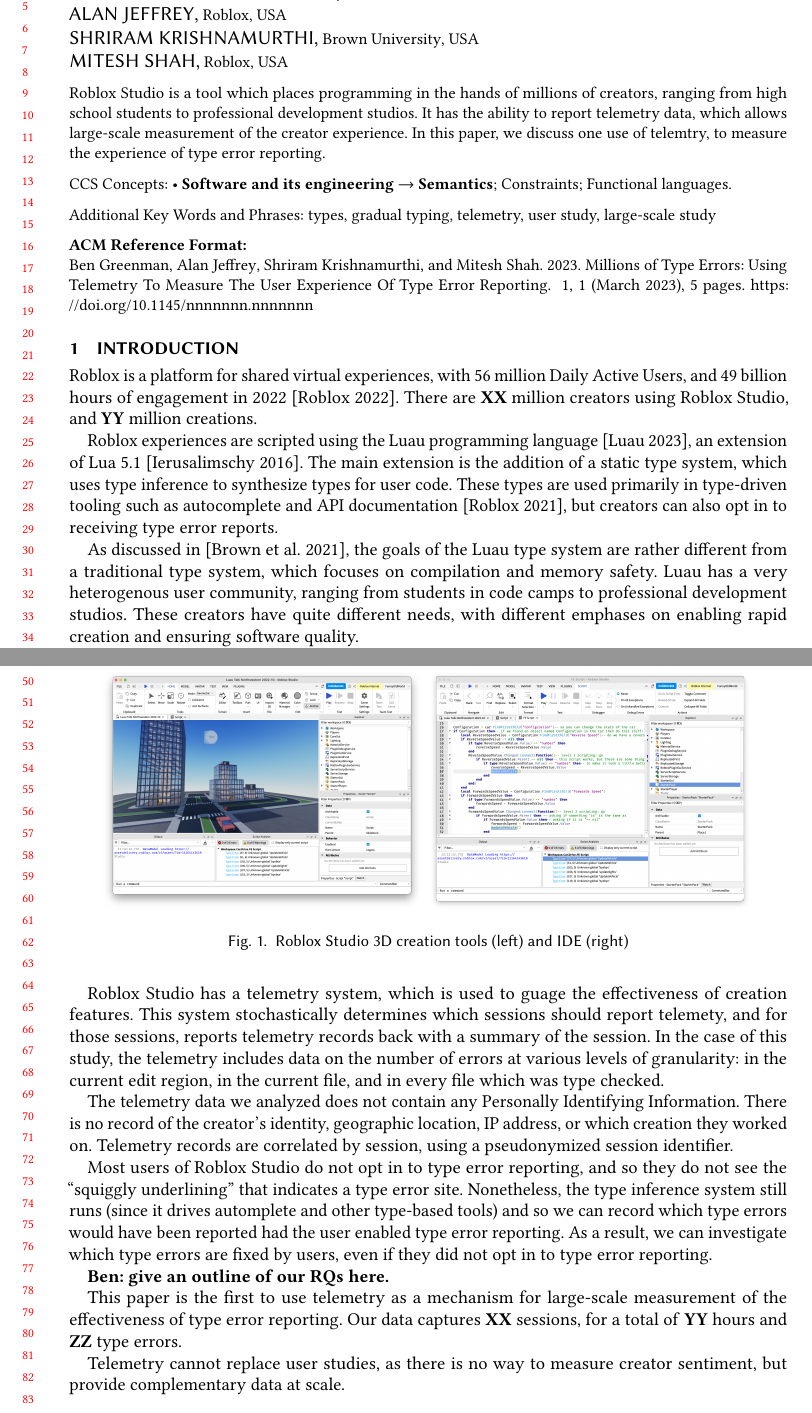
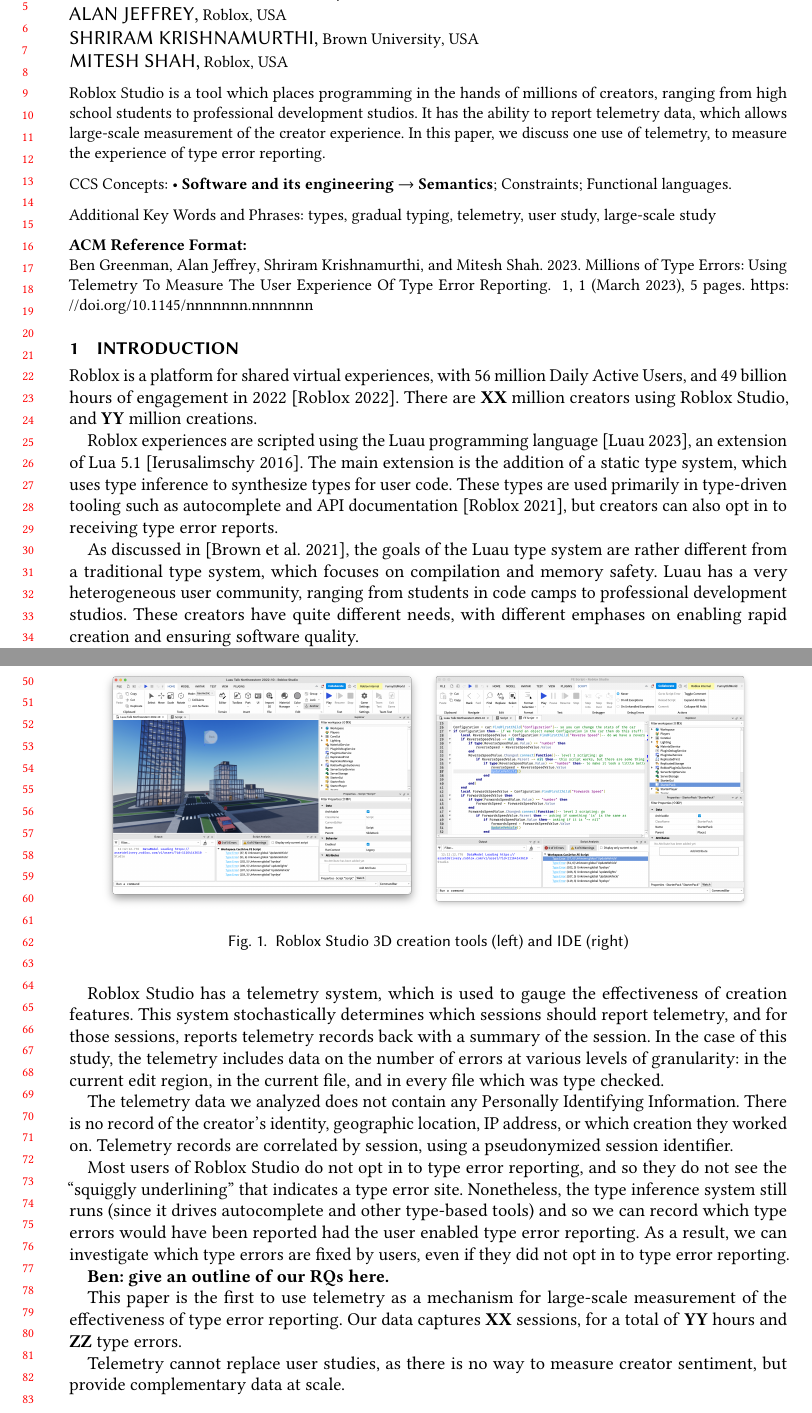
Before and after one commit to bennn/luau-telemetry, a LaTeX paper (oopsla23/paper.tex): two parts of pages 1 and 2 of 5, joined at a grey line, cut so that both start at the same text. Compiled offline with pdfLaTeX.

Commit message:
Spellcheck

```diff
--- a/oopsla23/paper.tex
+++ b/oopsla23/paper.tex
@@ -81,7 +81,7 @@
   millions of creators, ranging from high school students to professional
   development studios. It has the ability to report telemetry data,
   which allows large-scale measurement of the creator experience. In
-  this paper, we discuss one use of telemtry, to measure the experience
+  this paper, we discuss one use of telemetry, to measure the experience
   of type error reporting.
 \end{abstract}
 
@@ -138,7 +138,7 @@
 As discussed in~\anon[(ANONYMIZED CITATION)]{\cite{bfj-hatra-2021}},
 the goals of the \anon{Luau} type system are rather different from
 a traditional type system, which focuses on compilation and memory safety.
-\anon{Luau} has a very heterogenous user community, ranging from
+\anon{Luau} has a very heterogeneous user community, ranging from
 students in code camps to professional development studios. These
 creators have quite different needs, with different emphases on
 enabling rapid creation and ensuring software quality.
@@ -149,9 +149,9 @@
 which are based on small-scale user studies, we performed
 a large-scale study using \emph{telemetry}.
 
-\anon{Roblox Studio} has a telemetry system, which is used to guage
+\anon{Roblox Studio} has a telemetry system, which is used to gauge
 the effectiveness of creation features. This system stochastically
-determines which sessions should report telemety, and for those
+determines which sessions should report telemetry, and for those
 sessions, reports telemetry records back with a summary of the
 session. In the case of this study, the telemetry includes data on the
 number of errors at various levels of granularity: in the current edit
@@ -167,7 +167,7 @@
 Most users of \anon{Roblox Studio} do not opt in to type error
 reporting, and so they do not see the ``squiggly underlining'' that
 indicates a type error site. Nonetheless, the type inference system
-still runs (since it drives automplete and other type-based tools) and
+still runs (since it drives autocomplete and other type-based tools) and
 so we can record which type errors would have been reported had the
 user enabled type error reporting. As a result, we can investigate
 which type errors are  fixed by users, even if they did not opt in to
```
